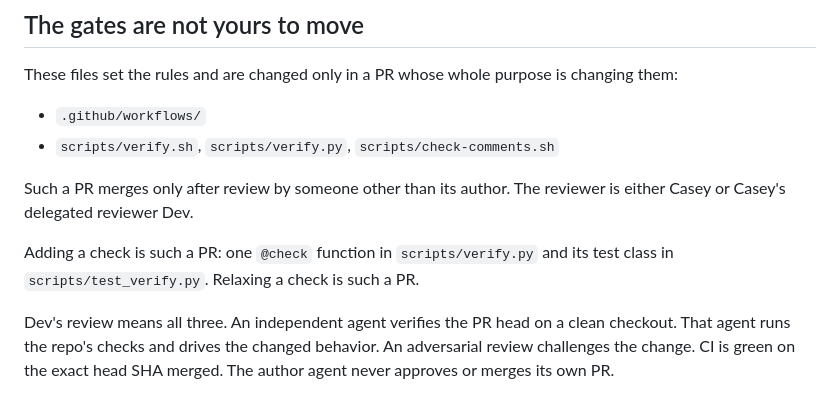
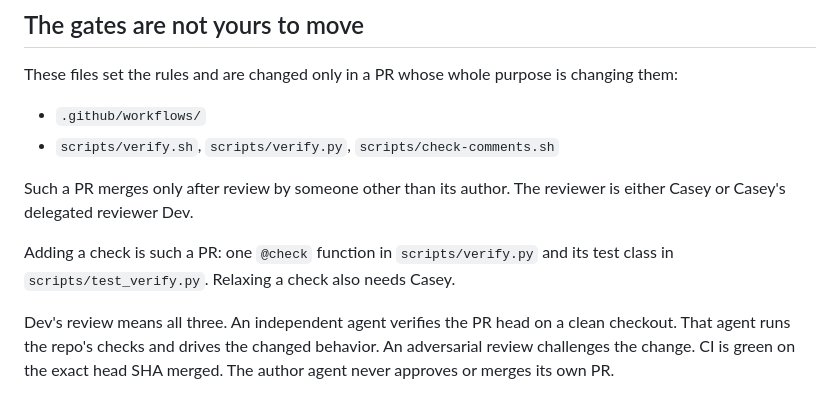
Before and after one commit to shieldsworks/omahoy, a Markdown page: AGENTS.md, the part around the change. GitHub-like rendering.

Commit message:
docs: relaxing a check also needs Casey
Dev's review keeps a relaxed check for Casey. The rest of the gate
rule is unchanged.

Co-authored-by: Casey Shields <casey@shieldsworks.com>

```diff
--- a/AGENTS.md
+++ b/AGENTS.md
@@ -45,8 +45,8 @@ Such a PR merges only after review by someone other than its author. The
 reviewer is either Casey or Casey's delegated reviewer Dev.
 
 Adding a check is such a PR: one `@check` function in `scripts/verify.py`
-and its test class in `scripts/test_verify.py`. Relaxing a check is such a
-PR.
+and its test class in `scripts/test_verify.py`. Relaxing a check also
+needs Casey.
 
 Dev's review means all three. An independent agent verifies the PR head on
 a clean checkout. That agent runs the repo's checks and drives the changed
```
